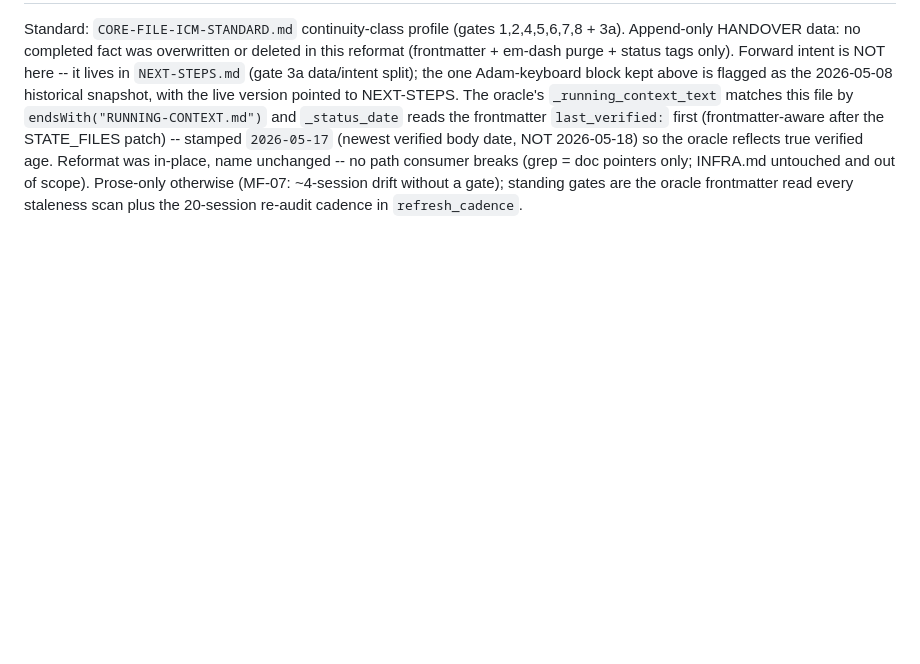
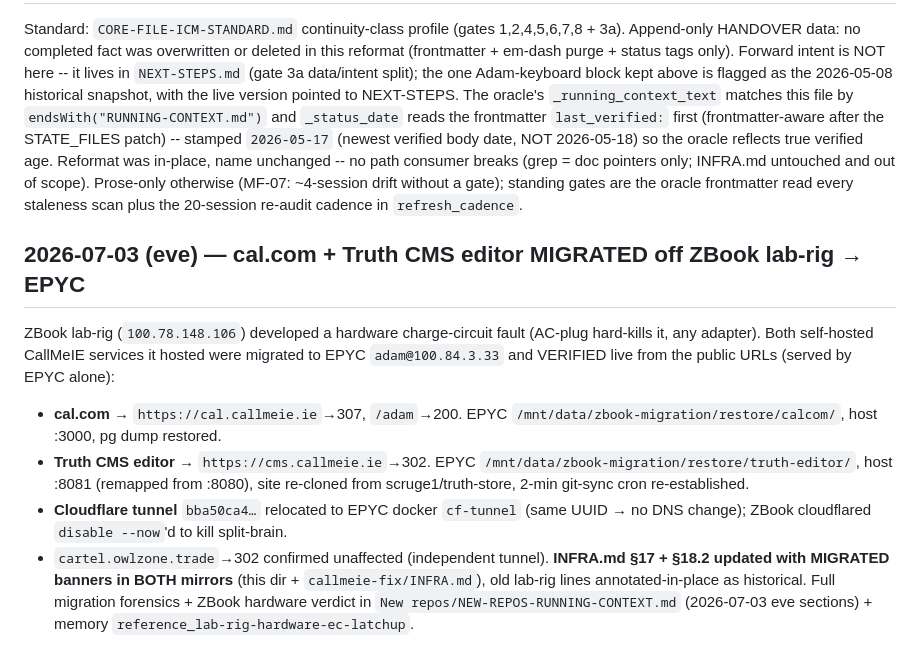
Before and after one commit to scruge1/owl-studio-website-directions, a Markdown page: RUNNING-CONTEXT.md, the part around the change. Rendered like a GitHub page; blank space fills up the shorter version.

```diff
--- a/RUNNING-CONTEXT.md
+++ b/RUNNING-CONTEXT.md
@@ -141,3 +141,11 @@ pointers only; INFRA.md untouched and out of scope). Prose-only
 otherwise (MF-07: ~4-session drift without a gate); standing gates are
 the oracle frontmatter read every staleness scan plus the 20-session
 re-audit cadence in `refresh_cadence`.
+
+## 2026-07-03 (eve) — cal.com + Truth CMS editor MIGRATED off ZBook lab-rig → EPYC
+ZBook lab-rig (`100.78.148.106`) developed a hardware charge-circuit fault (AC-plug hard-kills it, any adapter). Both self-hosted CallMeIE services it hosted were migrated to EPYC `adam@100.84.3.33` and VERIFIED live from the public URLs (served by EPYC alone):
+- **cal.com** → `https://cal.callmeie.ie`→307, `/adam`→200. EPYC `/mnt/data/zbook-migration/restore/calcom/`, host :3000, pg dump restored.
+- **Truth CMS editor** → `https://cms.callmeie.ie`→302. EPYC `/mnt/data/zbook-migration/restore/truth-editor/`, host :8081 (remapped from :8080), site re-cloned from scruge1/truth-store, 2-min git-sync cron re-established.
+- **Cloudflare tunnel** `bba50ca4…` relocated to EPYC docker `cf-tunnel` (same UUID → no DNS change); ZBook cloudflared `disable --now`'d to kill split-brain.
+- `cartel.owlzone.trade`→302 confirmed unaffected (independent tunnel).
+**INFRA.md §17 + §18.2 updated with MIGRATED banners in BOTH mirrors** (this dir + `callmeie-fix/INFRA.md`), old lab-rig lines annotated-in-place as historical. Full migration forensics + ZBook hardware verdict in `New repos/NEW-REPOS-RUNNING-CONTEXT.md` (2026-07-03 eve sections) + memory `reference_lab-rig-hardware-ec-latchup`.
```
Also changed, not shown: INFRA.md (+19 -3 lines).
